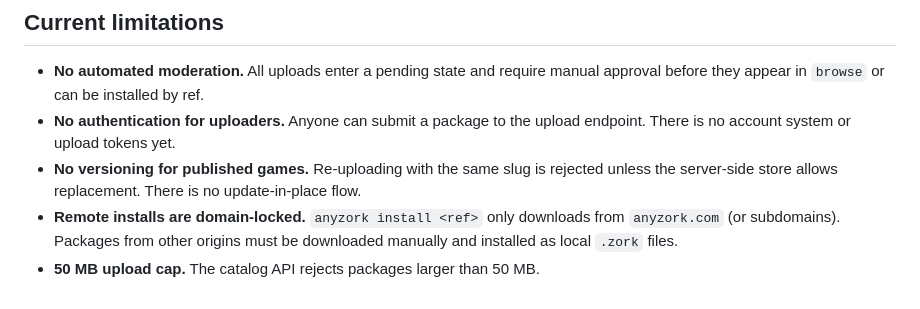
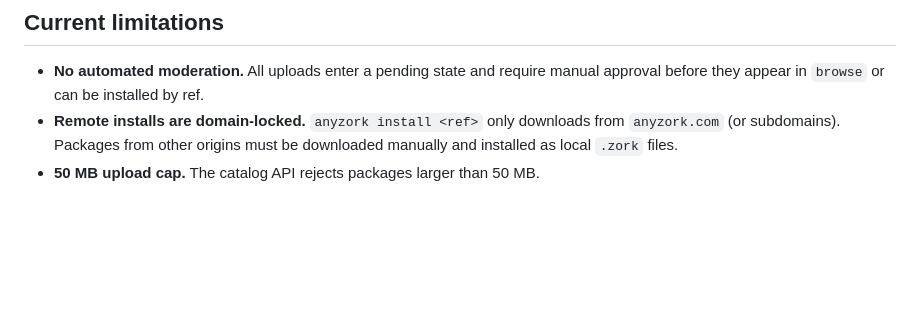
Before and after one commit to oobagi/anyzork, a Markdown page: docs/server/SHARING.md, the part around the change. GitHub-like rendering; blank space fills up the shorter version.

```diff
--- a/docs/server/SHARING.md
+++ b/docs/server/SHARING.md
@@ -177,7 +177,5 @@ curl -X POST http://localhost:8000/api/admin/games/<slug>/unpublish \
 ## Current limitations
 
 - **No automated moderation.** All uploads enter a pending state and require manual approval before they appear in `browse` or can be installed by ref.
-- **No authentication for uploaders.** Anyone can submit a package to the upload endpoint. There is no account system or upload tokens yet.
-- **No versioning for published games.** Re-uploading with the same slug is rejected unless the server-side store allows replacement. There is no update-in-place flow.
 - **Remote installs are domain-locked.** `anyzork install <ref>` only downloads from `anyzork.com` (or subdomains). Packages from other origins must be downloaded manually and installed as local `.zork` files.
 - **50 MB upload cap.** The catalog API rejects packages larger than 50 MB.
```
Also changed, not shown: CHANGELOG.md (added, +69 -0 lines), docs/guides/CLI.md (+78 -0 lines).
